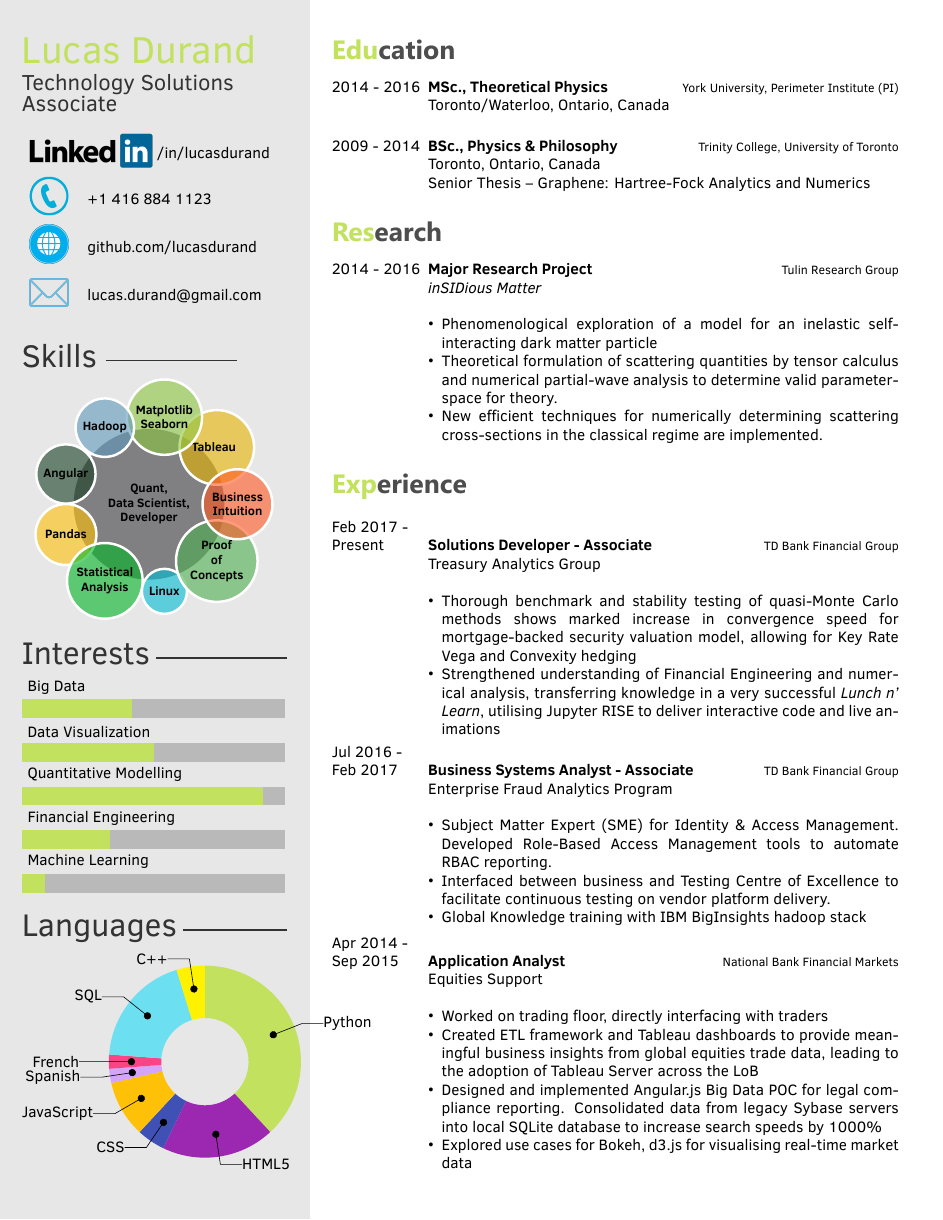
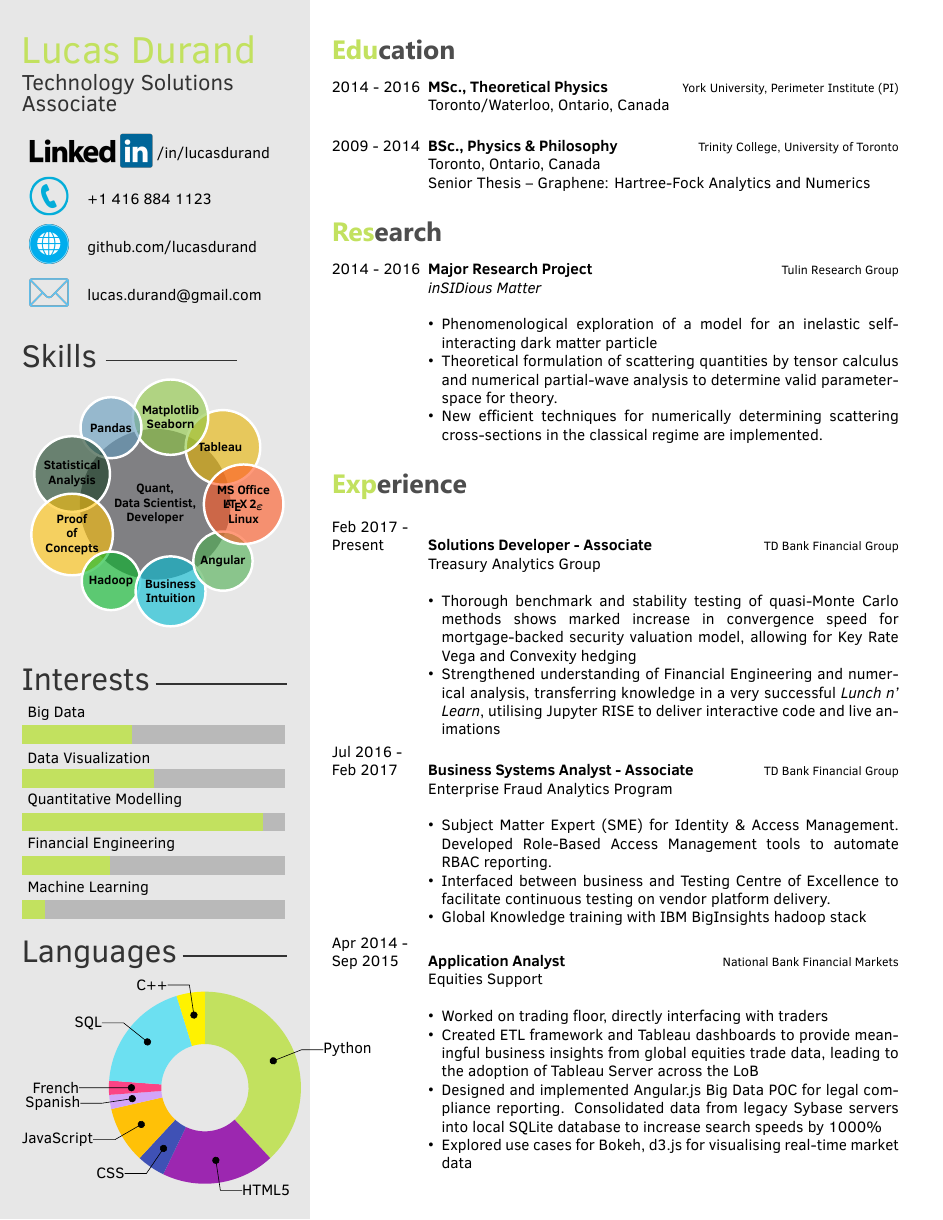
Before and after one commit to lucasdurand/Resume, a LaTeX CV (CV-onepager-r1.tex): the whole page. Compiled offline with XeLaTeX.

Commit message:
some business skills

```diff
--- a/CV-onepager-r1.tex
+++ b/CV-onepager-r1.tex
@@ -28,14 +28,14 @@
         \textbf{Quant,}\\\textbf{Data Scientist,}\\\textbf{Developer},
 		\textbf{~~Tableau~~~~},
         \textbf{Matplotlib}\\\textbf{Seaborn},
-   		\textbf{Hadoop},
-   				\textbf{Angular},
 		\textbf{~Pandas~},
         \textbf{Statistical}\\\textbf{Analysis},
 %        \textbf{~~~~~~~~POCs~~~~~~~~},
-           		\textbf{Linux},
         \textbf{Proof}\\\textbf{of}\\\textbf{Concepts},
-   		\textbf{Business}\\\textbf{Intuition}
+        \textbf{Hadoop},
+   		\textbf{Business}\\\textbf{Intuition},
+   		   				\textbf{Angular},
+   		\textbf{MS Office}\\\textbf{\LaTeXe}\\\textbf{Linux}
     }
 }
 
```
